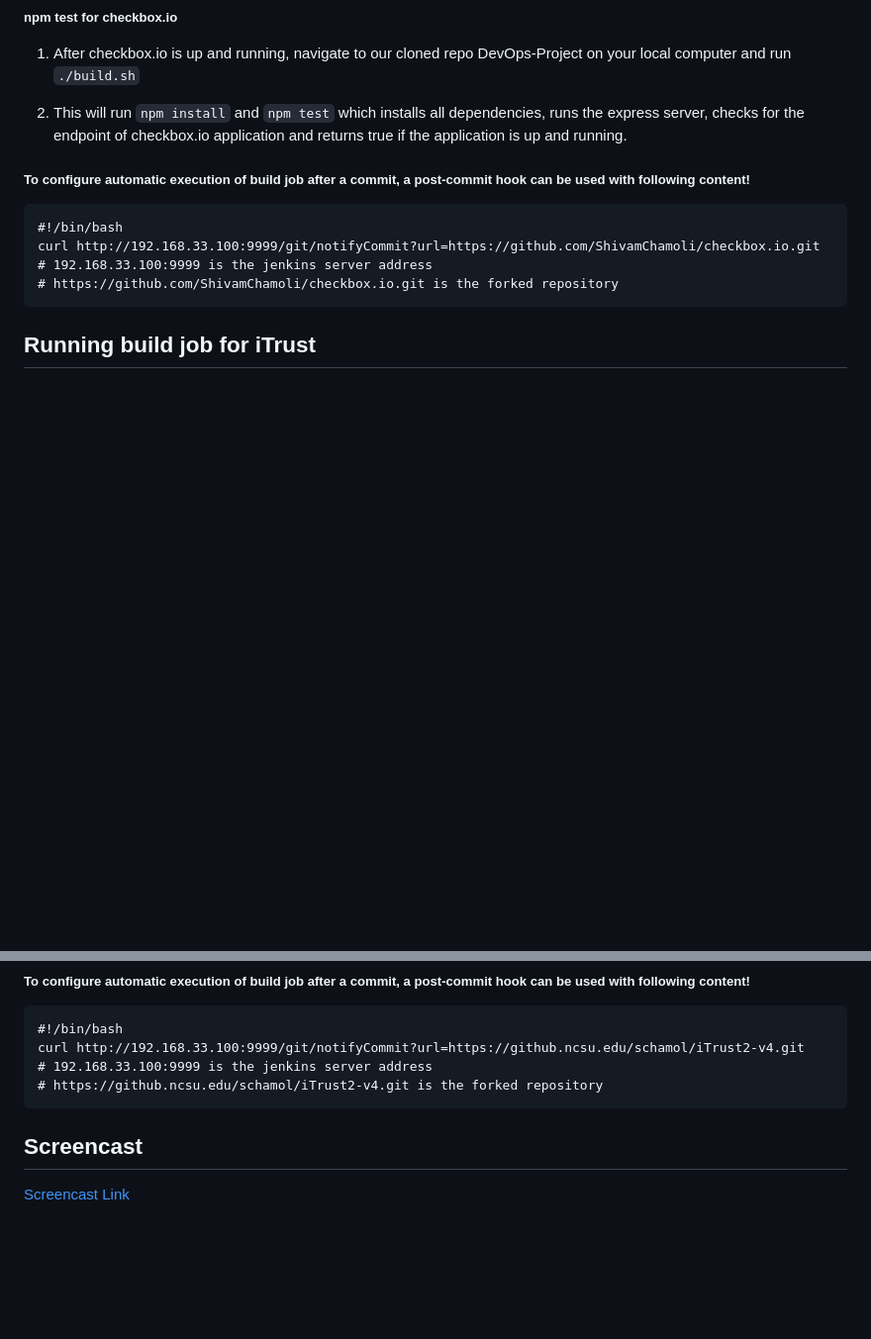
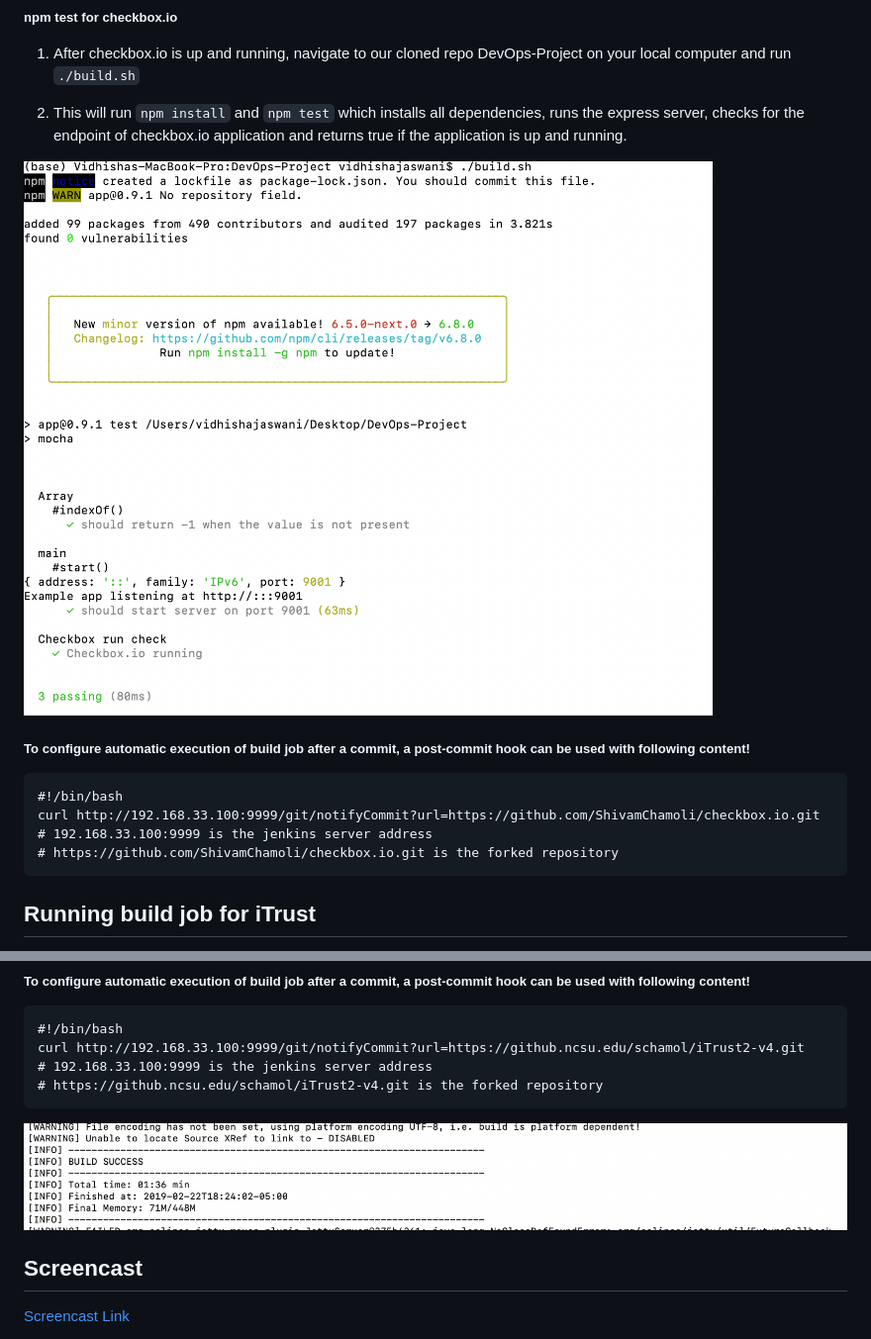
Before and after one commit to vidhishajaswani/CI-CD-Pipeline, a Markdown page: README.md, 2 parts joined by grey strips. Shown: that part at 99% size. Rendered like a GitHub page; blank space fills up the shorter version.

````diff
--- a/README.md
+++ b/README.md
@@ -67,6 +67,8 @@ In this milestone the following objectives were tackled.
 
 2. This will run ```npm install``` and ```npm test``` which installs all dependencies, runs the express server, checks for the endpoint of checkbox.io application and returns true if the application is up and running.
 
+
+![npm test](results/npmtest.png)
 ##### To configure automatic execution of build job after a commit, a post-commit hook can be used with following content!
 ```
 #!/bin/bash
@@ -94,6 +99,8 @@ curl http://192.168.33.100:9999/git/notifyCommit?url=https://github.ncsu.edu/sch
 # 192.168.33.100:9999 is the jenkins server address
 # https://github.ncsu.edu/schamol/iTrust2-v4.git is the forked repository
 ```
+
+![checkstyle](results/checkstyle.png)
 ## Screencast
 [Screencast Link]()
 
````
Also changed, not shown: other parts of README.md (+3 -0 lines), results/checkstyle.png (renamed from results/mvn checkstyle.png), results/npmtest.png (renamed from results/npm test.png).
